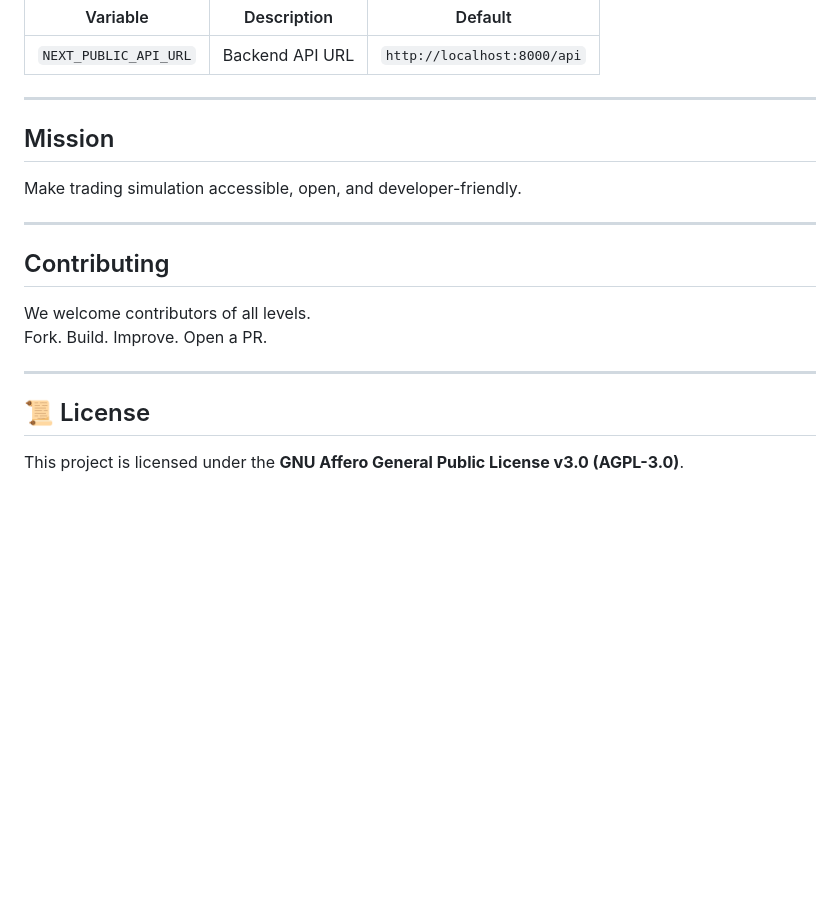
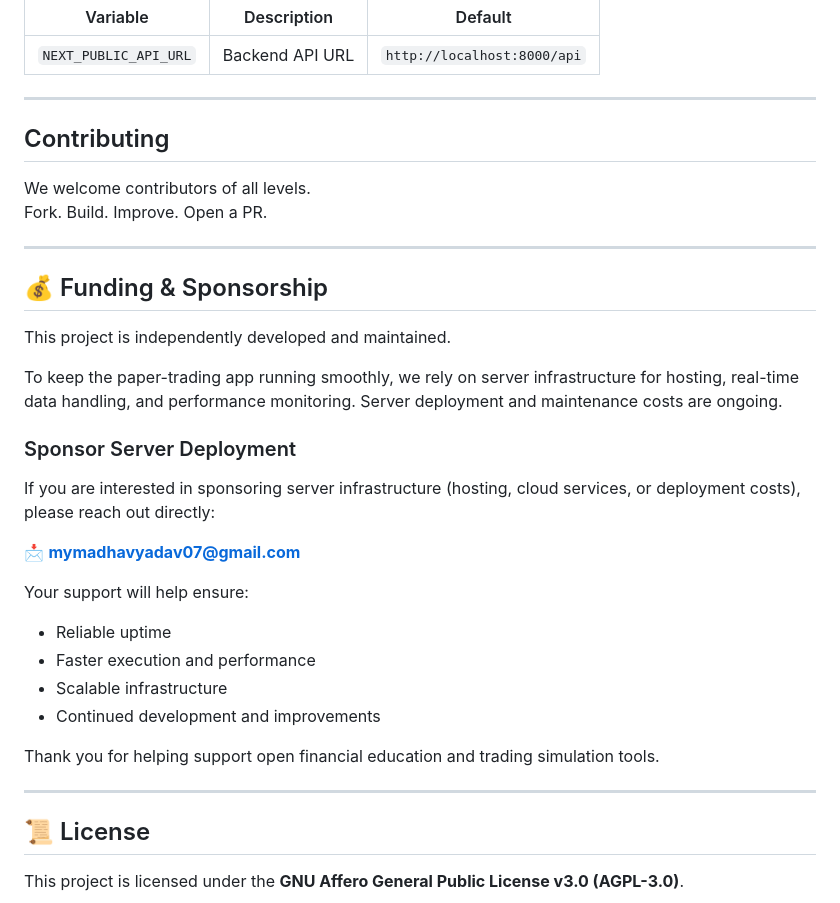
Before and after one commit to Open-Papertrade/Open-Papertrade, a Markdown page: README.md, the part around the change. Drawn GitHub-style; blank space fills up the shorter version.

```diff
--- a/README.md
+++ b/README.md
@@ -76,11 +76,7 @@ All without real financial exposure.
 
 ---
 
-## Mission
 
-Make trading simulation accessible, open, and developer-friendly.
-
----
 
 ## Contributing
 
@@ -89,6 +85,27 @@ Fork. Build. Improve. Open a PR.
 
 ---
 
+## 💰 Funding & Sponsorship
+
+This project is independently developed and maintained.
+
+To keep the paper-trading app running smoothly, we rely on server infrastructure for hosting, real-time data handling, and performance monitoring. Server deployment and maintenance costs are ongoing.
+
+### Sponsor Server Deployment
+
+If you are interested in sponsoring server infrastructure (hosting, cloud services, or deployment costs), please reach out directly:
+
+📩 **mymadhavyadav07@gmail.com**
+
+Your support will help ensure:
+- Reliable uptime
+- Faster execution and performance
+- Scalable infrastructure
+- Continued development and improvements
+
+Thank you for helping support open financial education and trading simulation tools.
+
+---
 ## 📜 License
 
 This project is licensed under the **GNU Affero General Public License v3.0 (AGPL-3.0)**.
```
